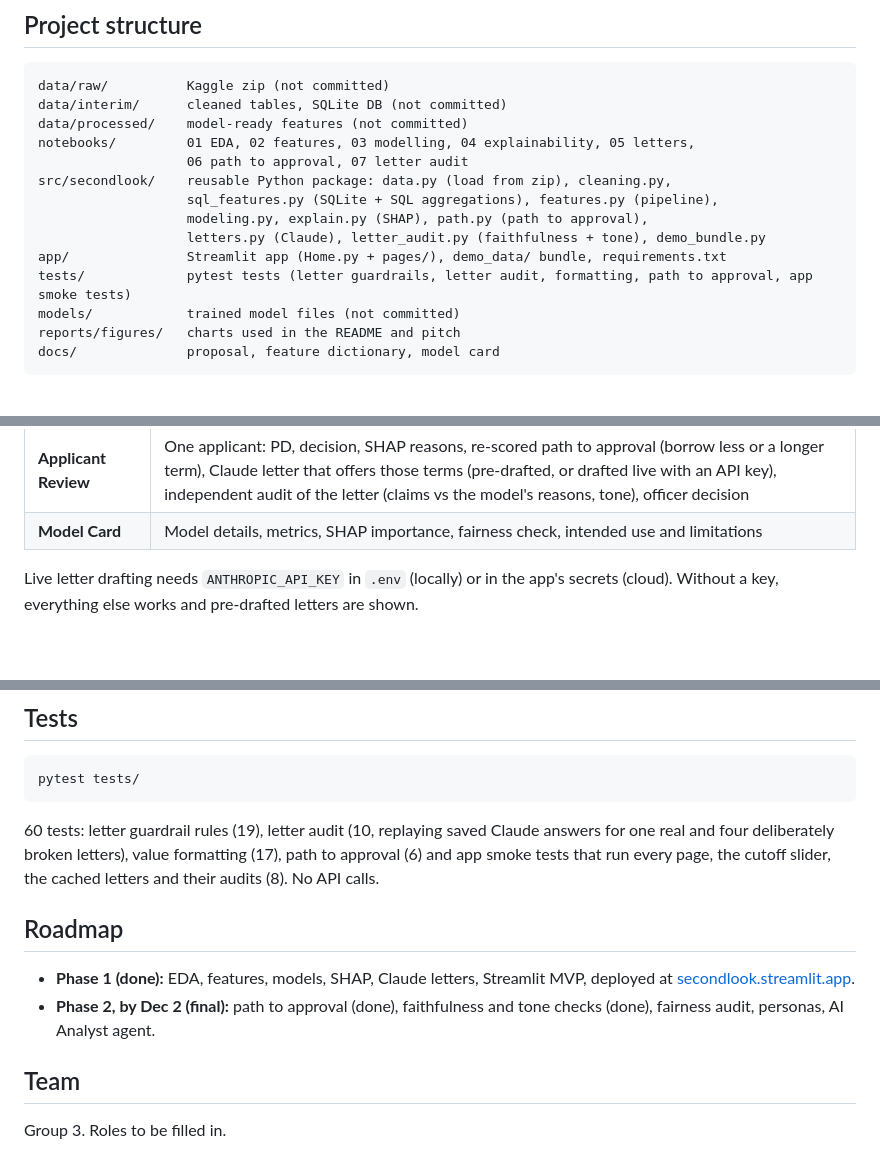
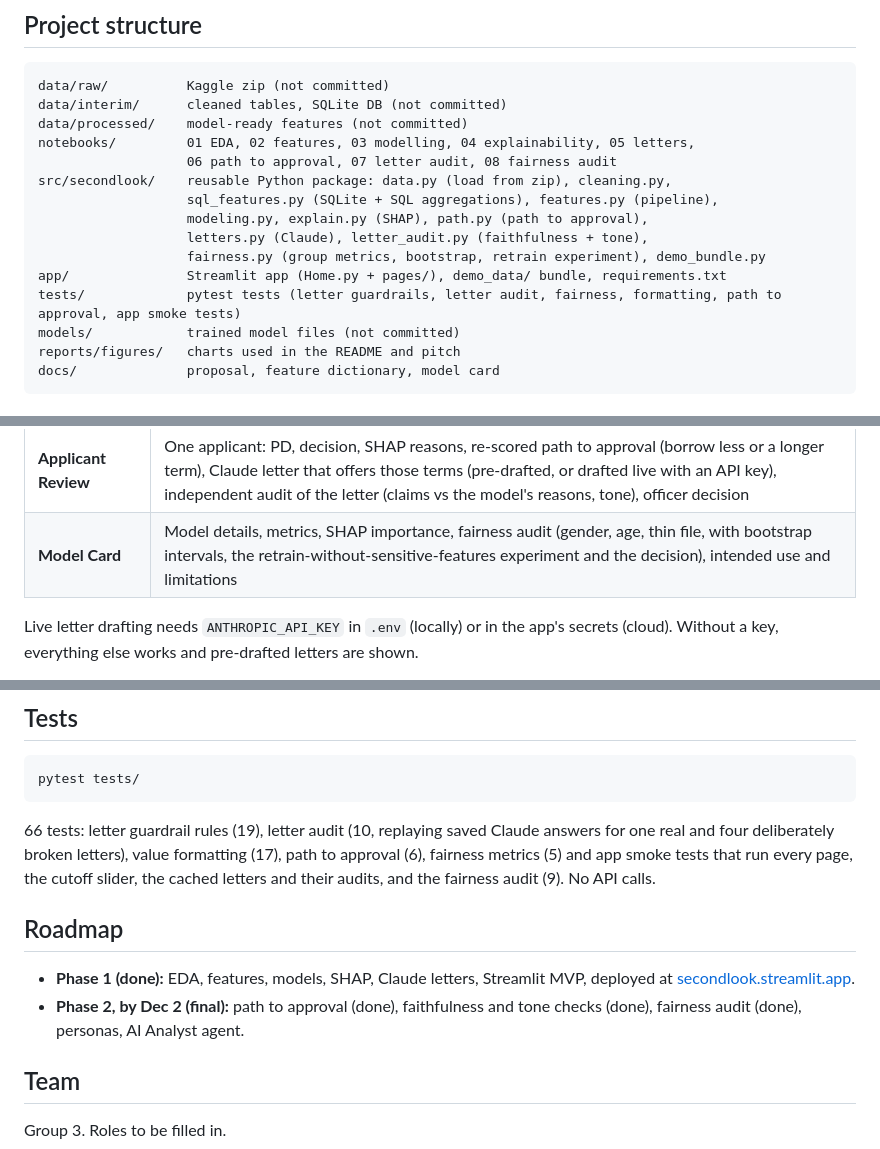
Before and after one commit to Funkchini/secondlook, a Markdown page: README.md, 3 parts joined by grey strips. GitHub-like rendering; blank space fills up the shorter version.

````diff
--- a/README.md
+++ b/README.md
@@ -40,13 +40,14 @@ data/raw/          Kaggle zip (not committed)
 data/interim/      cleaned tables, SQLite DB (not committed)
 data/processed/    model-ready features (not committed)
 notebooks/         01 EDA, 02 features, 03 modelling, 04 explainability, 05 letters,
-                   06 path to approval, 07 letter audit
+                   06 path to approval, 07 letter audit, 08 fairness audit
 src/secondlook/    reusable Python package: data.py (load from zip), cleaning.py,
                    sql_features.py (SQLite + SQL aggregations), features.py (pipeline),
                    modeling.py, explain.py (SHAP), path.py (path to approval),
-                   letters.py (Claude), letter_audit.py (faithfulness + tone), demo_bundle.py
+                   letters.py (Claude), letter_audit.py (faithfulness + tone),
+                   fairness.py (group metrics, bootstrap, retrain experiment), demo_bundle.py
 app/               Streamlit app (Home.py + pages/), demo_data/ bundle, requirements.txt
-tests/             pytest tests (letter guardrails, letter audit, formatting, path to approval, app smoke tests)
+tests/             pytest tests (letter guardrails, letter audit, fairness, formatting, path to approval, app smoke tests)
 models/            trained model files (not committed)
 reports/figures/   charts used in the README and pitch
 docs/              proposal, feature dictionary, model card
@@ -81,7 +82,7 @@ streamlit run app/Home.py
 | **Home** | Problem, headline results, how SecondLook works |
 | **Portfolio Dashboard** | Risk distribution, live cutoff and profit simulator, calibration, approvals vs score-only, thin-file results |
 | **Applicant Review** | One applicant: PD, decision, SHAP reasons, re-scored path to approval (borrow less or a longer term), Claude letter that offers those terms (pre-drafted, or drafted live with an API key), independent audit of the letter (claims vs the model's reasons, tone), officer decision |
-| **Model Card** | Model details, metrics, SHAP importance, fairness check, intended use and limitations |
+| **Model Card** | Model details, metrics, SHAP importance, fairness audit (gender, age, thin file, with bootstrap intervals, the retrain-without-sensitive-features experiment and the decision), intended use and limitations |
 
 Live letter drafting needs `ANTHROPIC_API_KEY` in `.env` (locally) or in the app's secrets (cloud). Without a key, everything else works and pre-drafted letters are shown.
 
@@ -100,12 +101,12 @@ To rebuild the bundle after retraining (needs the full pipeline): `cd src && pyt
 pytest tests/
 ```
 
-60 tests: letter guardrail rules (19), letter audit (10, replaying saved Claude answers for one real and four deliberately broken letters), value formatting (17), path to approval (6) and app smoke tests that run every page, the cutoff slider, the cached letters and their audits (8). No API calls.
+66 tests: letter guardrail rules (19), letter audit (10, replaying saved Claude answers for one real and four deliberately broken letters), value formatting (17), path to approval (6), fairness metrics (5) and app smoke tests that run every page, the cutoff slider, the cached letters and their audits, and the fairness audit (9). No API calls.
 
 ## Roadmap
 
 - **Phase 1 (done):** EDA, features, models, SHAP, Claude letters, Streamlit MVP, deployed at [secondlook.streamlit.app](https://secondlook.streamlit.app).
-- **Phase 2, by Dec 2 (final):** path to approval (done), faithfulness and tone checks (done), fairness audit, personas, AI Analyst agent.
+- **Phase 2, by Dec 2 (final):** path to approval (done), faithfulness and tone checks (done), fairness audit (done), personas, AI Analyst agent.
 
 ## Team
 
````
Also changed, not shown: reports/figures/28_four_fifths.png (added), reports/figures/29_fairness_gaps.png (added), reports/figures/30_calibration_by_group.png (added), reports/figures/31_fix_experiment_age.png (added), 8 other files.
